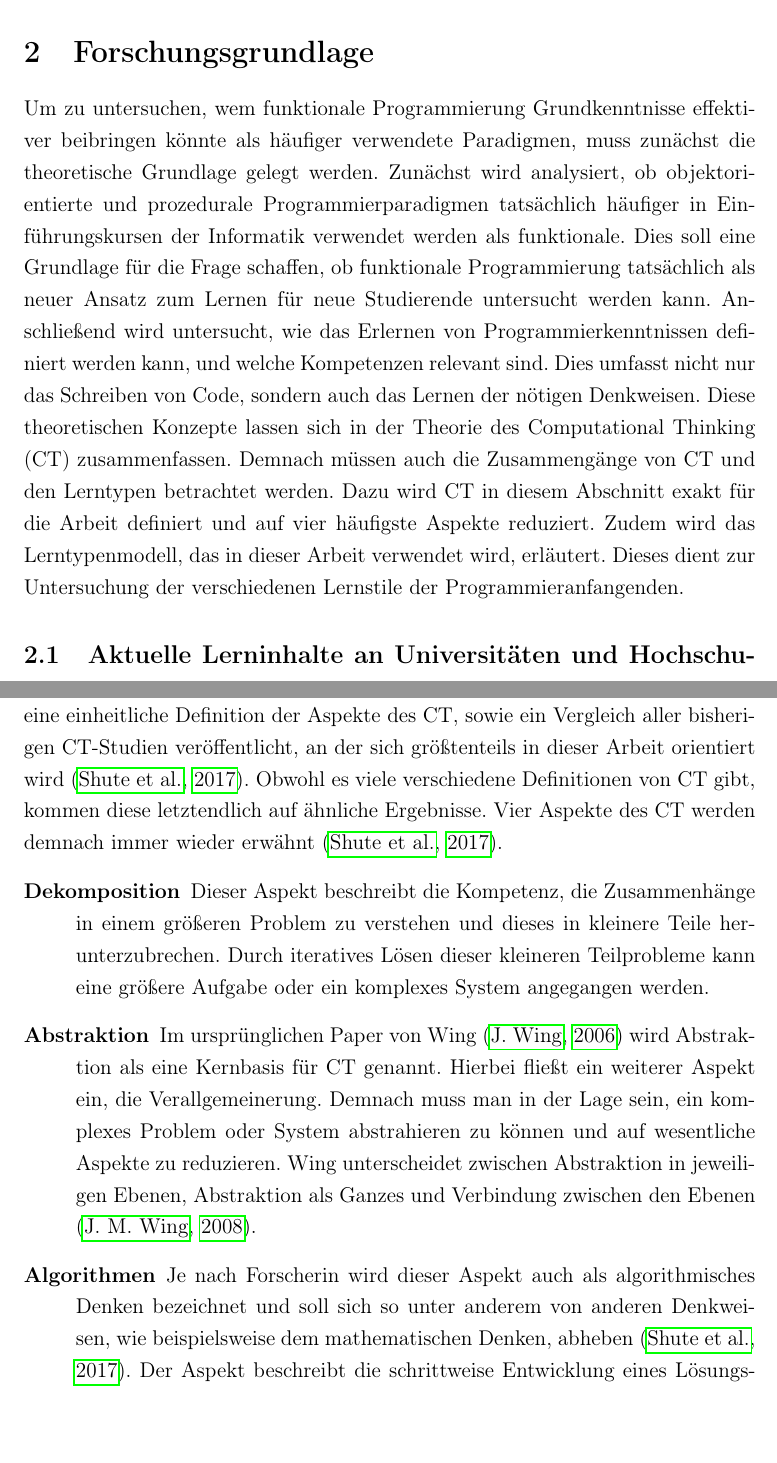
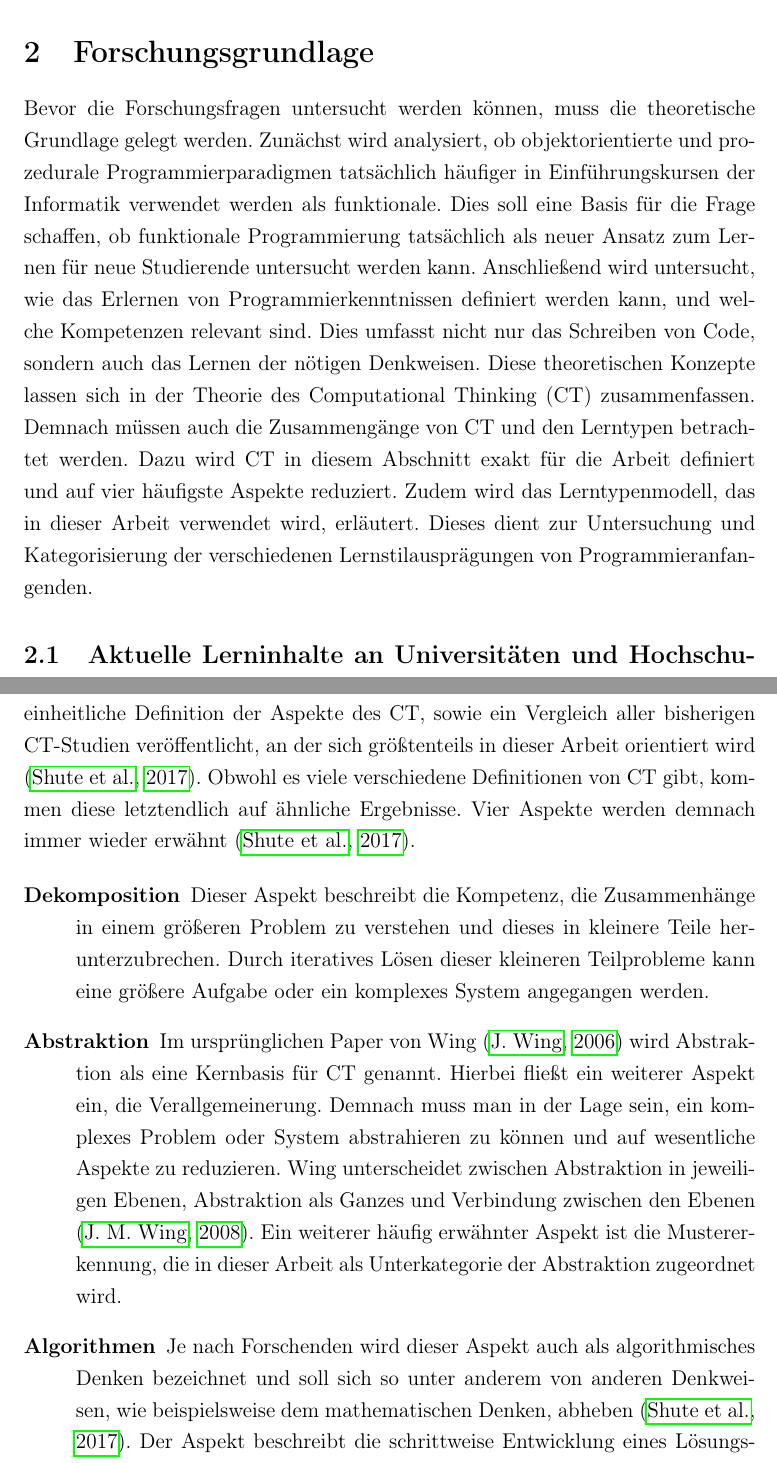
Before and after one commit to AnoukMartinez/BA_WS25, a LaTeX document (Main.tex, which reads Sections/Section_2.tex): two parts of pages 7 and 10 of 47, joined at a grey line, cut so that both start at the same text, the shorter picture padded with empty space. Compiled offline with pdfLaTeX.

Commit message:
Last Final Minor Fixes

```diff
--- a/Sections/Section_2.tex
+++ b/Sections/Section_2.tex
@@ -2,10 +2,10 @@
 \section{Forschungsgrundlage}
 \label{sec:research}
 
-Um zu untersuchen, wem funktionale Programmierung Grundkenntnisse effektiver beibringen könnte als häufiger verwendete Paradigmen, muss zunächst die theoretische Grundlage gelegt werden.
-Zunächst wird analysiert, ob objektorientierte und prozedurale Programmierparadigmen tatsächlich häufiger in Einführungskursen der Informatik verwendet werden als funktionale. Dies soll eine Grundlage für die Frage schaffen, ob funktionale Programmierung tatsächlich als neuer Ansatz zum Lernen für neue Studierende untersucht werden kann.
+Bevor die Forschungsfragen untersucht werden können, muss die theoretische Grundlage gelegt werden.
+Zunächst wird analysiert, ob objektorientierte und prozedurale Programmierparadigmen tatsächlich häufiger in Einführungskursen der Informatik verwendet werden als funktionale. Dies soll eine Basis für die Frage schaffen, ob funktionale Programmierung tatsächlich als neuer Ansatz zum Lernen für neue Studierende untersucht werden kann.
 Anschließend wird untersucht, wie das Erlernen von Programmierkenntnissen definiert werden kann, und welche Kompetenzen relevant sind. Dies umfasst nicht nur das Schreiben von Code, sondern auch das Lernen der nötigen Denkweisen. Diese theoretischen Konzepte lassen sich in der Theorie des Computational Thinking (CT) zusammenfassen. Demnach müssen auch die Zusammengänge von CT und den Lerntypen betrachtet werden.
-Dazu wird CT in diesem Abschnitt exakt für die Arbeit definiert und auf vier häufigste Aspekte reduziert. Zudem wird das Lerntypenmodell, das in dieser Arbeit verwendet wird, erläutert. Dieses dient zur Untersuchung der verschiedenen Lernstile der Programmieranfangenden.
+Dazu wird CT in diesem Abschnitt exakt für die Arbeit definiert und auf vier häufigste Aspekte reduziert. Zudem wird das Lerntypenmodell, das in dieser Arbeit verwendet wird, erläutert. Dieses dient zur Untersuchung und Kategorisierung der verschiedenen Lernstilausprägungen von Programmieranfangenden.
 
 \subsection{Aktuelle Lerninhalte an Universitäten und Hochschulen}
 Umfragen unter Entwickelnden der letzten Jahre haben gezeigt, dass objektorientierte Sprachen noch immer zu den am meisten verwendeten zählen, sowohl im Berufsleben als auch unter Lernenden \cite{stackoverflow}. Dieser Abschnitt untersucht, ob auch an deutschen Universitäten noch vermehrt objektorientierte Paradigmen gelehrt werden.
@@ -55,13 +54,13 @@ Auch wird der Begriff im Kontrast zu mathematischem Denken gestellt, und besonde
 
 \subsubsection{Computational Thinking Aspekte}
 Aufgrund dessen, dass es keine einheitliche Definition von CT gibt, wurden im Rahmen der Arbeit verschiedenste Paper zum Thema analysiert. 2017 wurde eine einheitliche Definition der Aspekte des CT, sowie ein Vergleich aller bisherigen CT-Studien veröffentlicht, an der sich größtenteils in dieser Arbeit orientiert wird \cite{schute}.
-Obwohl es viele verschiedene Definitionen von CT gibt, kommen diese letztendlich auf ähnliche Ergebnisse. Vier Aspekte des CT werden demnach immer wieder erwähnt \cite{schute}.
+Obwohl es viele verschiedene Definitionen von CT gibt, kommen diese letztendlich auf ähnliche Ergebnisse. Vier Aspekte werden demnach immer wieder erwähnt \cite{schute}.
 
 \begin{description}
     \item[Dekomposition] Dieser Aspekt beschreibt die Kompetenz, die Zusammenhänge in einem größeren Problem zu verstehen und dieses in kleinere Teile herunterzubrechen. Durch iteratives Lösen dieser kleineren Teilprobleme kann eine größere Aufgabe oder ein komplexes System angegangen werden.
     \item[Abstraktion] Im ursprünglichen Paper von Wing \cite{wing2006} wird Abstraktion als eine Kernbasis für CT genannt. Hierbei fließt ein weiterer Aspekt ein, die Verallgemeinerung.
-    Demnach muss man in der Lage sein, ein komplexes Problem oder System abstrahieren zu können und auf wesentliche Aspekte zu reduzieren. Wing unterscheidet zwischen Abstraktion in jeweiligen Ebenen, Abstraktion als Ganzes und Verbindung zwischen den Ebenen \cite{wing2008}.
-    \item[Algorithmen] Je nach Forscherin wird dieser Aspekt auch als algorithmisches Denken bezeichnet und soll sich so unter anderem von anderen Denkweisen, wie beispielsweise dem mathematischen Denken, abheben \cite{schute}. Der Aspekt beschreibt die schrittweise Entwicklung eines Lösungsweges für ein Problem, sodass dieses allgemein und immer wieder lösbar durch einen Menschen oder einen Computer ist. Weitere Denkweisen, die mit CT verbunden werden können, sind wissenschaftliches sowie logisches Denken \cite{curzon}.
+    Demnach muss man in der Lage sein, ein komplexes Problem oder System abstrahieren zu können und auf wesentliche Aspekte zu reduzieren. Wing unterscheidet zwischen Abstraktion in jeweiligen Ebenen, Abstraktion als Ganzes und Verbindung zwischen den Ebenen \cite{wing2008}. Ein weiterer häufig erwähnter Aspekt ist die Mustererkennung, die in dieser Arbeit als Unterkategorie der Abstraktion zugeordnet wird.
+    \item[Algorithmen] Je nach Forschenden wird dieser Aspekt auch als algorithmisches Denken bezeichnet und soll sich so unter anderem von anderen Denkweisen, wie beispielsweise dem mathematischen Denken, abheben \cite{schute}. Der Aspekt beschreibt die schrittweise Entwicklung eines Lösungsweges für ein Problem, sodass dieses allgemein und immer wieder lösbar durch einen Menschen oder einen Computer ist. Weitere Denkweisen, die mit CT verbunden werden können, sind wissenschaftliches sowie logisches Denken \cite{curzon}.
     \item[Debugging] Dieser Aspekt wird auch teilweise als Evaluation \cite{curzon} oder systematisches Testen \cite{wing2006} bezeichnet. Er beschreibt die Analyse der Lösung. Debugging kann zudem dabei helfen, die Lösung zu verallgemeinern, damit diese wieder auf zukünftige Probleme angewandt werden kann.
 \end{description}
 
```
Also changed, not shown: Bibliography.bib (+1 -1 lines), Sections/Anhang.tex (+1 -1 lines), Sections/Section_1.tex (+1 -1 lines), Sections/Section_5.tex (+1 -0 lines), Bachelorarbeit_Martinez.pdf, Sections/Section_2.tex (11 more changed lines).
